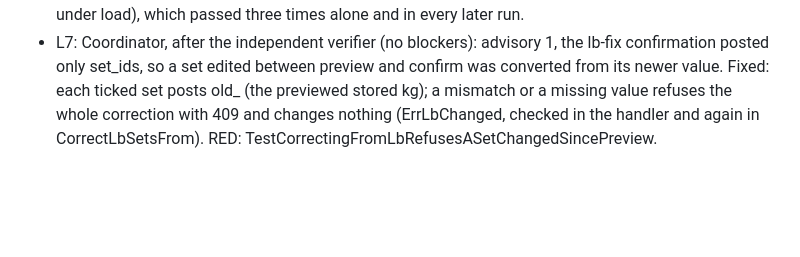
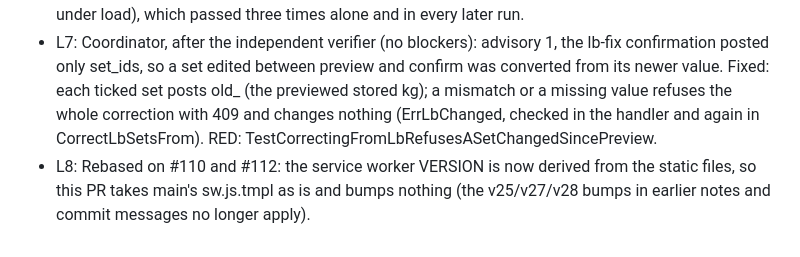
Before and after one commit to FullFran/training-mcp, a Markdown page: odd/tasks/units-kg-lb.md, the part around the change. GitHub-like rendering; blank space fills up the shorter version.

Commit message:
docs(odd): service worker version is automatic after #112

```diff
--- a/odd/tasks/units-kg-lb.md
+++ b/odd/tasks/units-kg-lb.md
@@ -31,3 +31,4 @@ Route evidence: one PR, sequential units sharing the weight helpers; no writer t
 - L5: Differential against origin/main (scratch test in a mktemp worktree, not committed): tools/list and a 13-call script (log_sets, log_set, start_session, add_set, update_set, get_session, list_sessions, exercise_history, suggest_load, weekly_volume, live_workout, memory_context, delete_set) are identical except timestamps, the two new tools, and `weight_unit` in live_workout and memory_context outputs (and their output schemas).
 - L6: Rebased on main after #109 (SW v26 there), so this PR's service worker was v27; after #108 (v27 on main) it is v28. Full `go test -count=1 -p 2 ./...` green after the rebase; one earlier fully parallel run failed TestUndoKeepsWritesThePersonMadeWhileAProposalApplied (42 s, an internal tool error under load), which passed three times alone and in every later run.
 - L7: Coordinator, after the independent verifier (no blockers): advisory 1, the lb-fix confirmation posted only set_ids, so a set edited between preview and confirm was converted from its newer value. Fixed: each ticked set posts old_<id> (the previewed stored kg); a mismatch or a missing value refuses the whole correction with 409 and changes nothing (ErrLbChanged, checked in the handler and again in CorrectLbSetsFrom). RED: TestCorrectingFromLbRefusesASetChangedSincePreview.
+- L8: Rebased on #110 and #112: the service worker VERSION is now derived from the static files, so this PR takes main's sw.js.tmpl as is and bumps nothing (the v25/v27/v28 bumps in earlier notes and commit messages no longer apply).
```
